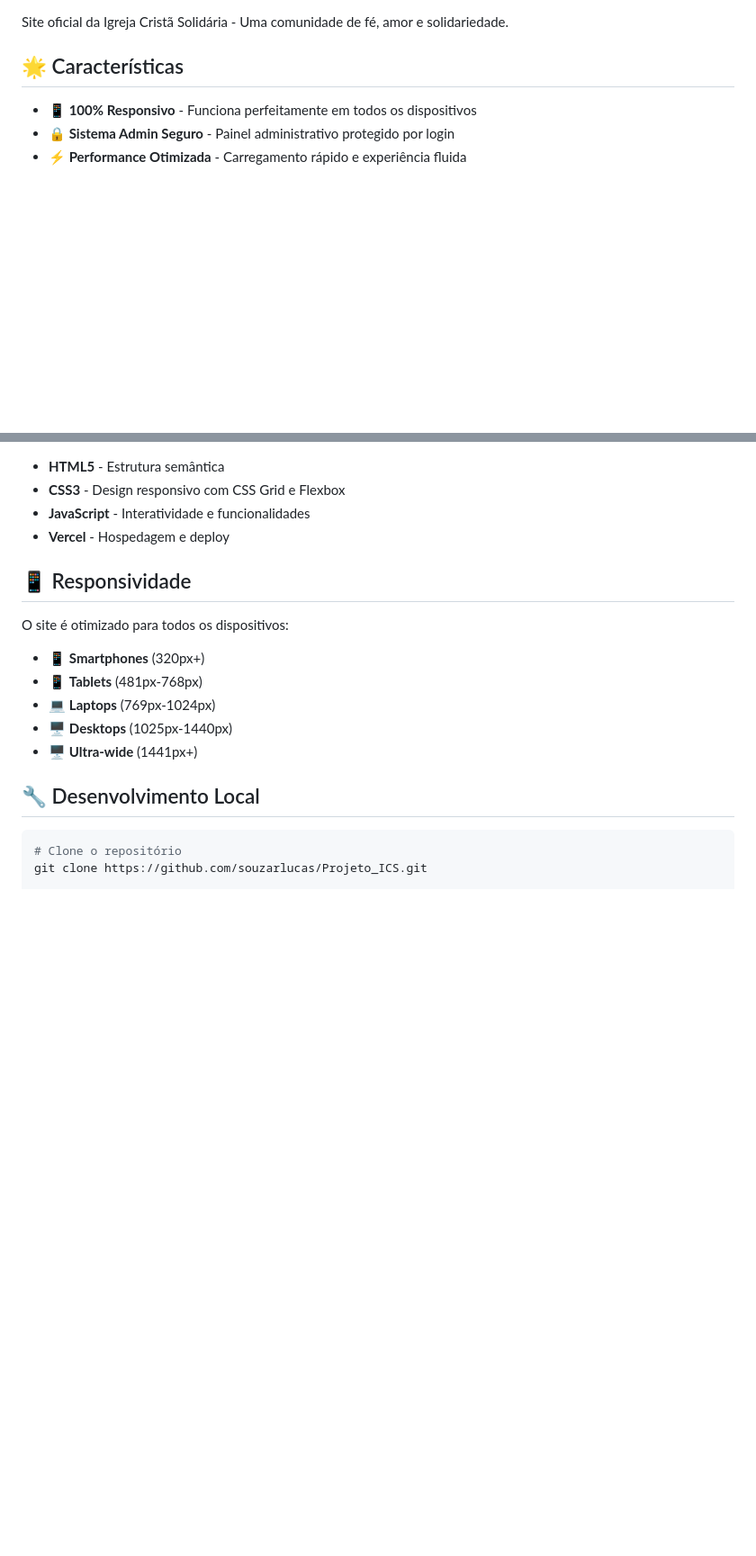
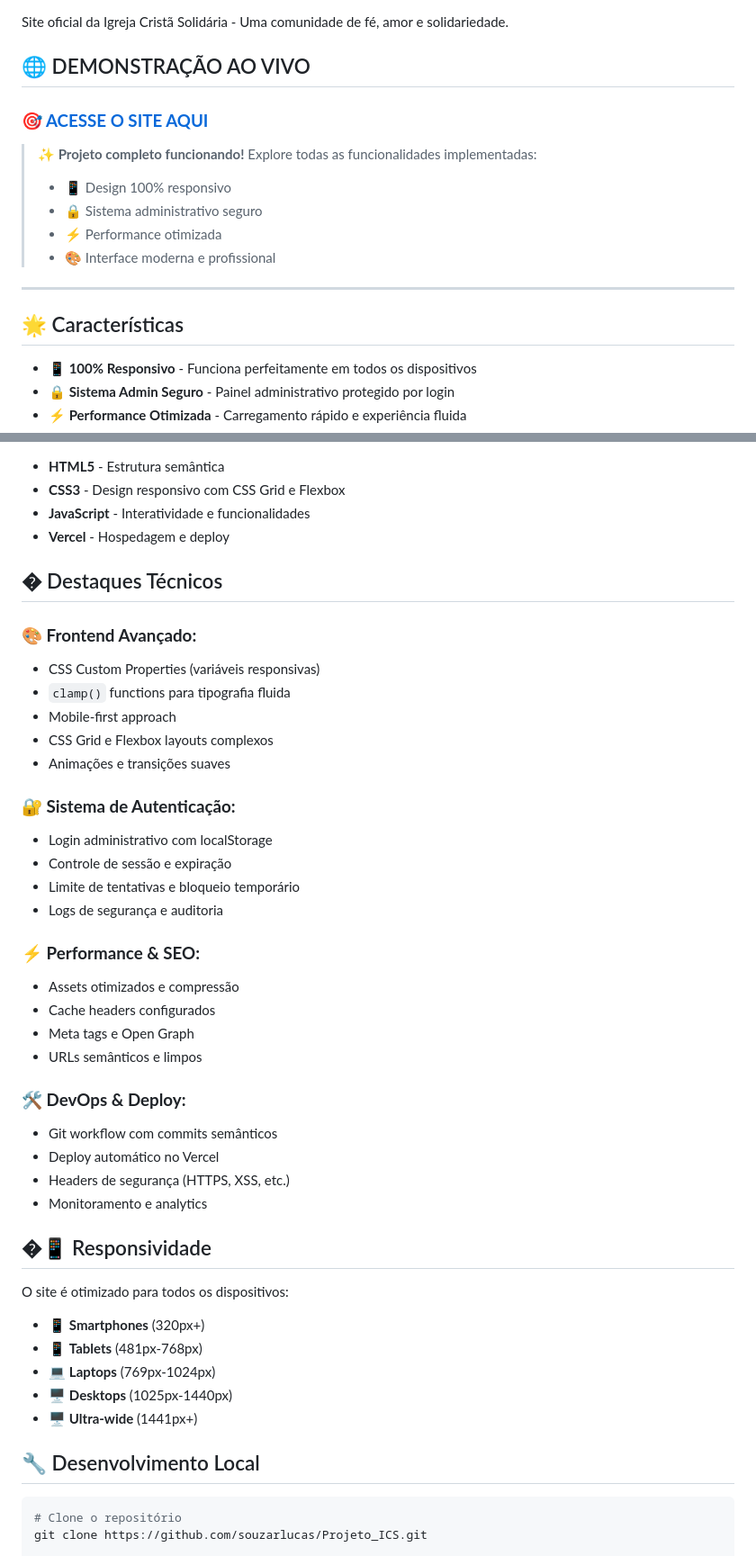
Before and after one commit to Igreja-de-Cristo/Centro, a Markdown page: README.md, 2 parts joined by grey strips. Shown: that part at 90% size. Drawn GitHub-style; blank space fills up the shorter version.

```diff
--- a/README.md
+++ b/README.md
@@ -3,4 +8,16 @@
 Site oficial da Igreja Cristã Solidária - Uma comunidade de fé, amor e solidariedade.
+
+## 🌐 DEMONSTRAÇÃO AO VIVO
+
+### **🎯 [ACESSE O SITE AQUI](https://igrejadecristo-centro.vercel.app/)**
+
+> **✨ Projeto completo funcionando!** Explore todas as funcionalidades implementadas:
+> - 📱 Design 100% responsivo
+> - 🔒 Sistema administrativo seguro
+> - ⚡ Performance otimizada
+> - 🎨 Interface moderna e profissional
+
+---
 
 ## 🌟 Características
 
@@ -40,7 +57,34 @@ O sistema administrativo é **privado e protegido**. Para mais informações sob
 - **JavaScript** - Interatividade e funcionalidades
 - **Vercel** - Hospedagem e deploy
 
-## 📱 Responsividade
+## � Destaques Técnicos
+
+### **🎨 Frontend Avançado:**
+- CSS Custom Properties (variáveis responsivas)
+- `clamp()` functions para tipografia fluida
+- Mobile-first approach
+- CSS Grid e Flexbox layouts complexos
+- Animações e transições suaves
+
+### **🔐 Sistema de Autenticação:**
+- Login administrativo com localStorage
+- Controle de sessão e expiração
+- Limite de tentativas e bloqueio temporário
+- Logs de segurança e auditoria
+
+### **⚡ Performance & SEO:**
+- Assets otimizados e compressão
+- Cache headers configurados
+- Meta tags e Open Graph
+- URLs semânticos e limpos
+
+### **🛠️ DevOps & Deploy:**
+- Git workflow com commits semânticos
+- Deploy automático no Vercel
+- Headers de segurança (HTTPS, XSS, etc.)
+- Monitoramento e analytics
+
+## �📱 Responsividade
 
 O site é otimizado para todos os dispositivos:
 
```
Also changed, not shown: other parts of README.md (+28 -3 lines).
